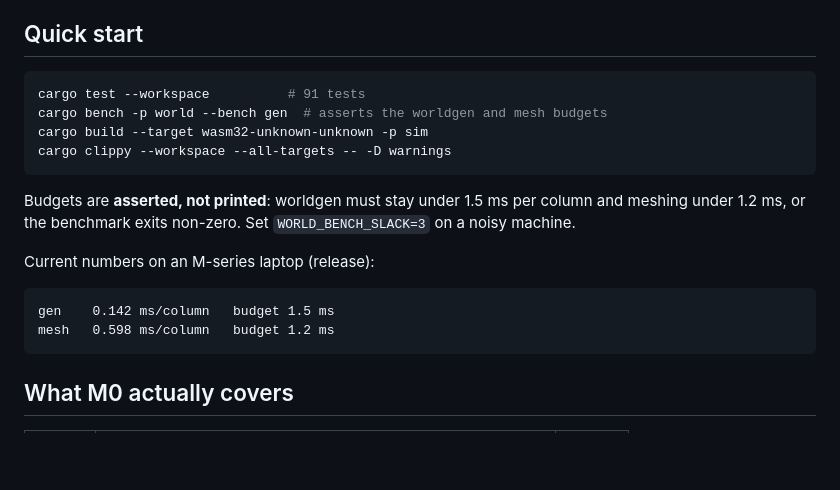
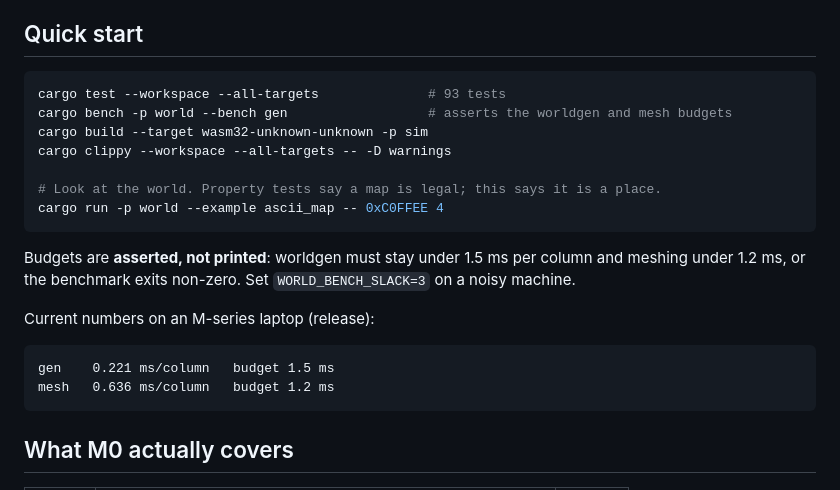
Before and after one commit to IvanJairus/Buddy-Craft, a Markdown page: README.md, the part around the change. Drawn GitHub-style; blank space fills up the shorter version.

Commit message:
docs: update test count and bench numbers after the worldgen change

````diff
--- a/README.md
+++ b/README.md
@@ -76,10 +76,13 @@ we use" from an architectural decision into a configuration change.
 ## Quick start
 
 ```bash
-cargo test --workspace          # 91 tests
-cargo bench -p world --bench gen  # asserts the worldgen and mesh budgets
+cargo test --workspace --all-targets              # 93 tests
+cargo bench -p world --bench gen                  # asserts the worldgen and mesh budgets
 cargo build --target wasm32-unknown-unknown -p sim
 cargo clippy --workspace --all-targets -- -D warnings
+
+# Look at the world. Property tests say a map is legal; this says it is a place.
+cargo run -p world --example ascii_map -- 0xC0FFEE 4
 ```
 
 Budgets are **asserted, not printed**: worldgen must stay under 1.5 ms per
@@ -89,8 +92,8 @@ column and meshing under 1.2 ms, or the benchmark exits non-zero. Set
 Current numbers on an M-series laptop (release):
 
 ```
-gen    0.142 ms/column   budget 1.5 ms
-mesh   0.598 ms/column   budget 1.2 ms
+gen    0.221 ms/column   budget 1.5 ms
+mesh   0.636 ms/column   budget 1.2 ms
 ```
 
 ## What M0 actually covers
````
